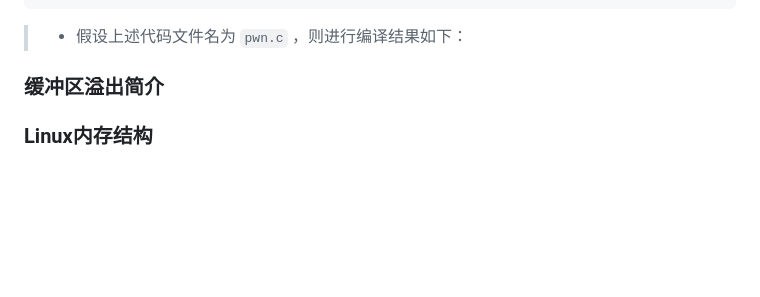
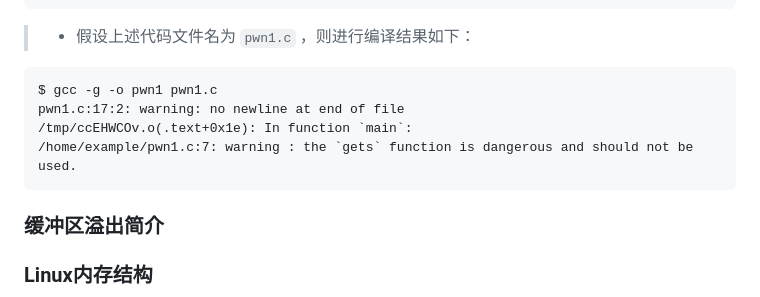
Before and after one commit to forget-eve/Software-Security-and-Testing, a Markdown page: README.md, the part around the change. Drawn GitHub-style; blank space fills up the shorter version.

````diff
--- a/README.md
+++ b/README.md
@@ -1076,9 +1076,14 @@ int main(int argc, char** argv){
 }
 ```
 
-> - 假设上述代码文件名为 `pwn.c` ，则进行编译结果如下：
+> - 假设上述代码文件名为 `pwn1.c` ，则进行编译结果如下：
 
-
+```term
+$ gcc -g -o pwn1 pwn1.c
+pwn1.c:17:2: warning: no newline at end of file
+/tmp/ccEHWCOv.o(.text+0x1e): In function `main`:
+/home/example/pwn1.c:7: warning : the `gets` function is dangerous and should not be used.
+```
 
 
 ### 缓冲区溢出简介
````
